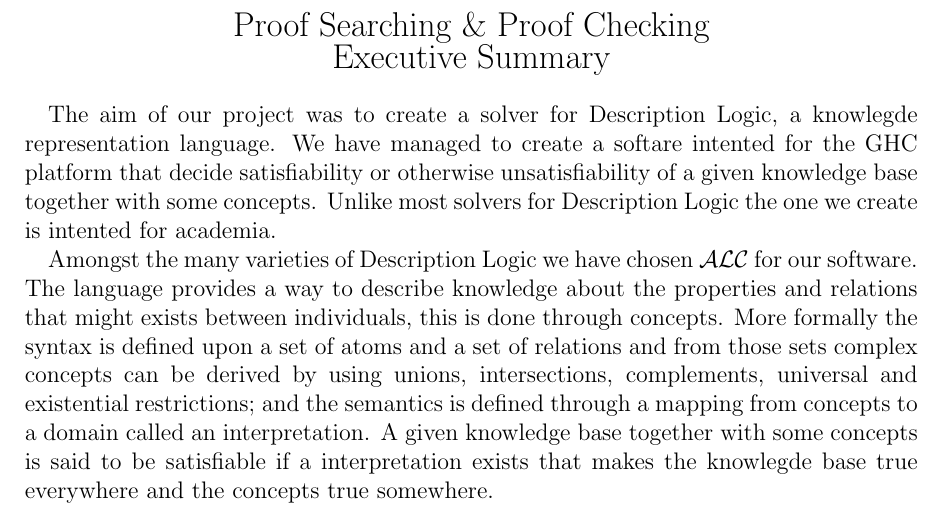
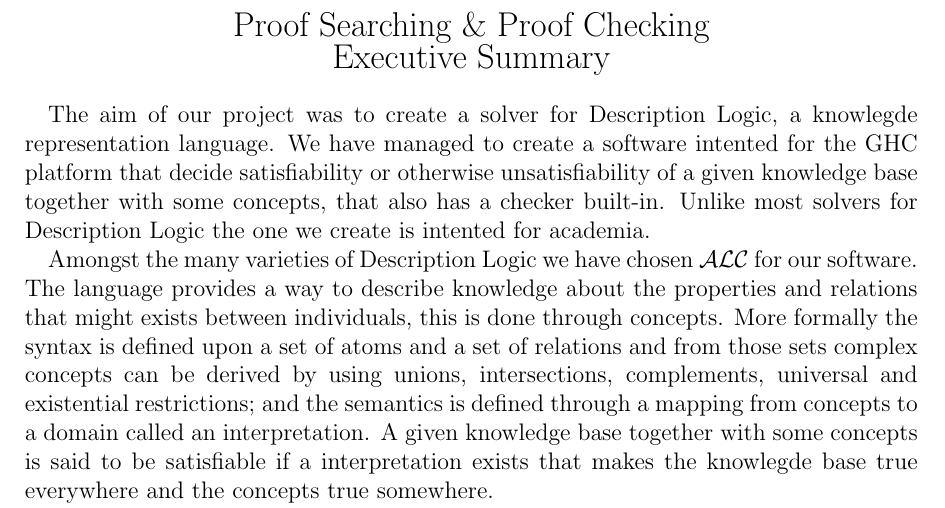
Before and after one commit to j5b/ps-pc, a LaTeX document (Executive Summary/summary.tex, which reads Executive Summary/michal.tex): part of page 1 of 2, cut so that both start at the same text. Compiled offline with pdfLaTeX.

Commit message:
Small change

```diff
--- a/Executive Summary/michal.tex
+++ b/Executive Summary/michal.tex
@@ -1,9 +1,9 @@
 The aim of our project was to create a solver for Description Logic, a
-knowlegde representation language. We have managed to create a softare
-intented for the GHC platform that decide satisfiability or otherwise
-unsatisfiability of a given knowledge base together with some
-concepts. Unlike most solvers for Description Logic the one we
-create is intented for academia.
+knowlegde representation language. We have managed to create a
+software intented for the GHC platform that decide satisfiability or
+otherwise unsatisfiability of a given knowledge base together with
+some concepts, that also has a checker built-in. Unlike most solvers
+for Description Logic the one we create is intented for academia.
 
 Amongst the many varieties of Description Logic we have chosen
 $\mathcal{ALC}$ for our software. The language provides a way to
```
